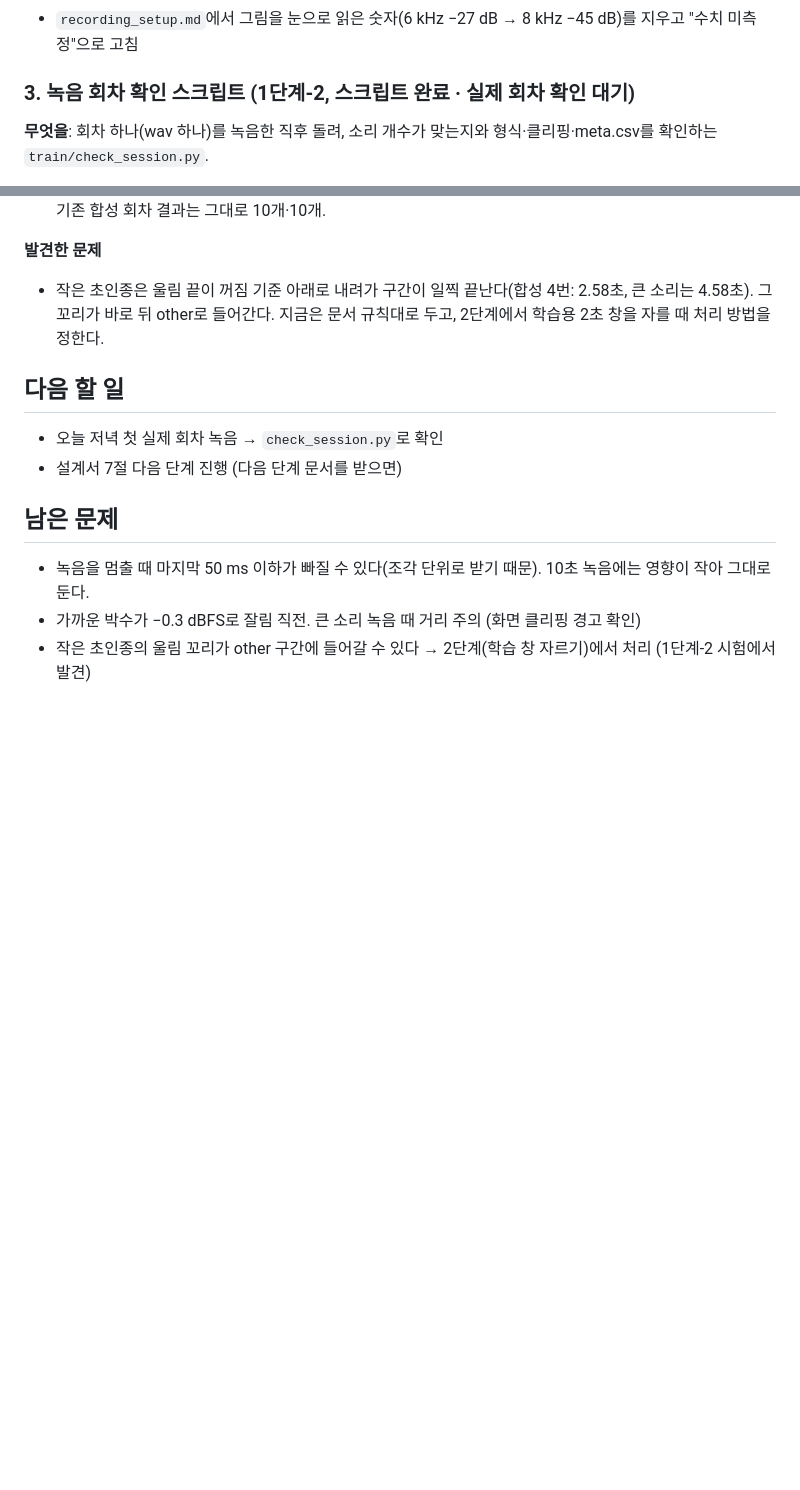
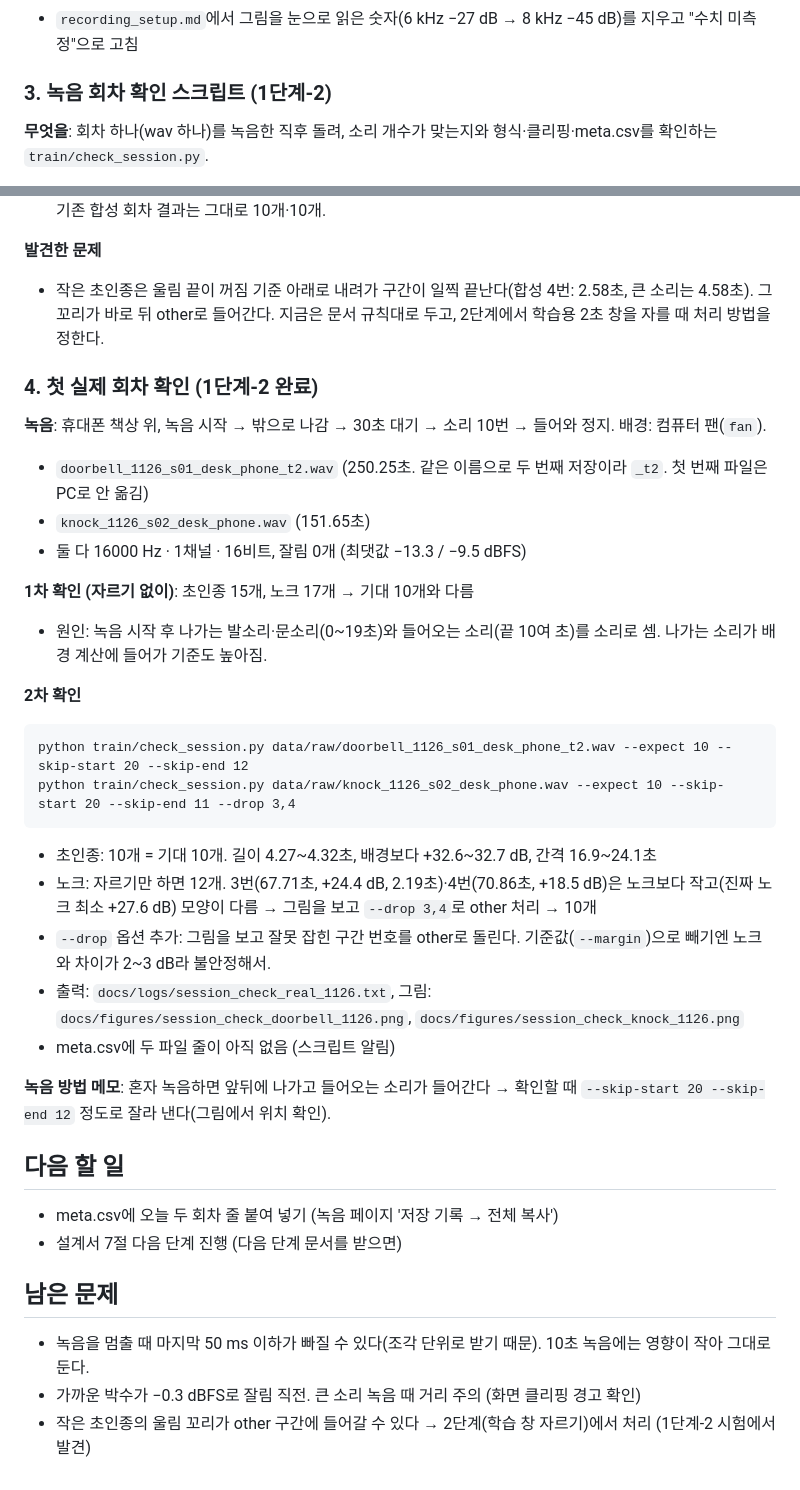
Before and after one commit to Munpin/sound-alert, a Markdown page: docs/work_log.md, 2 parts joined by grey strips. Rendered like a GitHub page; blank space fills up the shorter version.

Commit message:
첫 실제 회차 확인 (초인종·노크 10/10), --drop 옵션, 기록 갱신
Co-Authored-By: Claude Opus 5.5 <noreply@anthropic.com>

````diff
--- a/docs/work_log.md
+++ b/docs/work_log.md
@@ -52,7 +52,7 @@
 - 휴대폰 설정 스크린샷의 마이크 칸만 잘라 `docs/figures/phone_settings_1126.png`로 저장 (상태 표시줄 제외)
 - `recording_setup.md`에서 그림을 눈으로 읽은 숫자(6 kHz −27 dB → 8 kHz −45 dB)를 지우고 "수치 미측정"으로 고침
 
-### 3. 녹음 회차 확인 스크립트 (1단계-2, 스크립트 완료 · 실제 회차 확인 대기)
+### 3. 녹음 회차 확인 스크립트 (1단계-2)
 
 **무엇을**: 회차 하나(wav 하나)를 녹음한 직후 돌려, 소리 개수가 맞는지와 형식·클리핑·meta.csv를 확인하는 `train/check_session.py`.
 
@@ -95,8 +95,31 @@ python train/check_session.py data/raw/other_1126_s03_desk_phone.wav        #
 **발견한 문제**
 - 작은 초인종은 울림 끝이 꺼짐 기준 아래로 내려가 구간이 일찍 끝난다(합성 4번: 2.58초, 큰 소리는 4.58초). 그 꼬리가 바로 뒤 other로 들어간다. 지금은 문서 규칙대로 두고, 2단계에서 학습용 2초 창을 자를 때 처리 방법을 정한다.
 
+### 4. 첫 실제 회차 확인 (1단계-2 완료)
+
+**녹음**: 휴대폰 책상 위, 녹음 시작 → 밖으로 나감 → 30초 대기 → 소리 10번 → 들어와 정지. 배경: 컴퓨터 팬(`fan`).
+- `doorbell_1126_s01_desk_phone_t2.wav` (250.25초. 같은 이름으로 두 번째 저장이라 `_t2`. 첫 번째 파일은 PC로 안 옮김)
+- `knock_1126_s02_desk_phone.wav` (151.65초)
+- 둘 다 16000 Hz · 1채널 · 16비트, 잘림 0개 (최댓값 −13.3 / −9.5 dBFS)
+
+**1차 확인 (자르기 없이)**: 초인종 15개, 노크 17개 → 기대 10개와 다름
+- 원인: 녹음 시작 후 나가는 발소리·문소리(0~19초)와 들어오는 소리(끝 10여 초)를 소리로 셈. 나가는 소리가 배경 계산에 들어가 기준도 높아짐.
+
+**2차 확인**
+```
+python train/check_session.py data/raw/doorbell_1126_s01_desk_phone_t2.wav --expect 10 --skip-start 20 --skip-end 12
+python train/check_session.py data/raw/knock_1126_s02_desk_phone.wav --expect 10 --skip-start 20 --skip-end 11 --drop 3,4
+```
+- 초인종: 10개 = 기대 10개. 길이 4.27~4.32초, 배경보다 +32.6~32.7 dB, 간격 16.9~24.1초
+- 노크: 자르기만 하면 12개. 3번(67.71초, +24.4 dB, 2.19초)·4번(70.86초, +18.5 dB)은 노크보다 작고(진짜 노크 최소 +27.6 dB) 모양이 다름 → 그림을 보고 `--drop 3,4`로 other 처리 → 10개
+- `--drop` 옵션 추가: 그림을 보고 잘못 잡힌 구간 번호를 other로 돌린다. 기준값(`--margin`)으로 빼기엔 노크와 차이가 2~3 dB라 불안정해서.
+- 출력: `docs/logs/session_check_real_1126.txt`, 그림: `docs/figures/session_check_doorbell_1126.png`, `docs/figures/session_check_knock_1126.png`
+- meta.csv에 두 파일 줄이 아직 없음 (스크립트 알림)
+
+**녹음 방법 메모**: 혼자 녹음하면 앞뒤에 나가고 들어오는 소리가 들어간다 → 확인할 때 `--skip-start 20 --skip-end 12` 정도로 잘라 낸다(그림에서 위치 확인).
+
 ## 다음 할 일
-- 오늘 저녁 첫 실제 회차 녹음 → `check_session.py`로 확인
+- meta.csv에 오늘 두 회차 줄 붙여 넣기 (녹음 페이지 '저장 기록 → 전체 복사')
 - 설계서 7절 다음 단계 진행 (다음 단계 문서를 받으면)
 
 ## 남은 문제
````
Also changed, not shown: docs/progress/report_w2_1203.md (+28 -5 lines), docs/figures/session_check_doorbell_1126.png (added), docs/figures/session_check_knock_1126.png (added), 2 other files.
